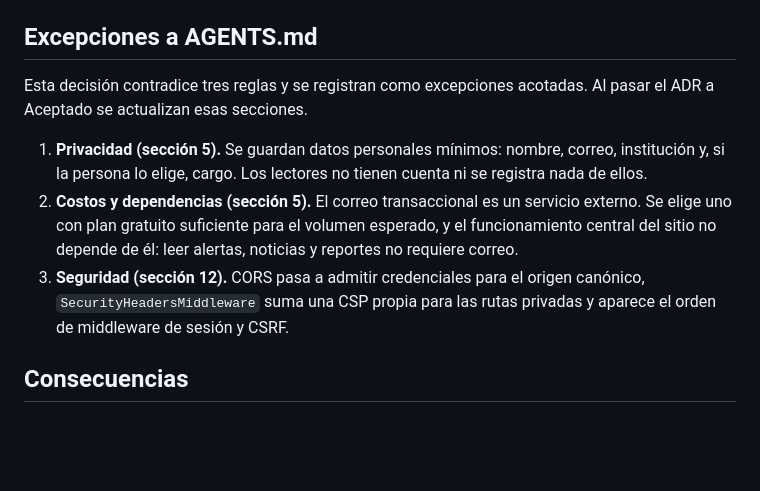
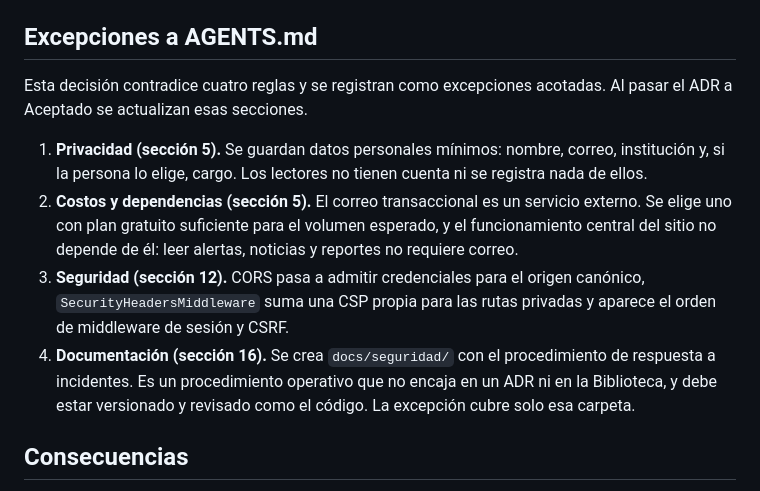
Before and after one commit to the-monolith-project/EPI-Aetheris, a Markdown page: docs/adr/0024-cuentas-de-usuario-y-publicacion.md, the part around the change. Drawn GitHub-style; blank space fills up the shorter version.

Commit message:
docs(seguridad): borrador de respuesta a incidentes y excepción de carpeta en el ADR 0024

```diff
--- a/docs/adr/0024-cuentas-de-usuario-y-publicacion.md
+++ b/docs/adr/0024-cuentas-de-usuario-y-publicacion.md
@@ -36,11 +36,12 @@ Se evaluaron tres caminos: un proveedor gestionado, un proveedor autoalojado (Ke
 
 ## Excepciones a AGENTS.md
 
-Esta decisión contradice tres reglas y se registran como excepciones acotadas. Al pasar el ADR a Aceptado se actualizan esas secciones.
+Esta decisión contradice cuatro reglas y se registran como excepciones acotadas. Al pasar el ADR a Aceptado se actualizan esas secciones.
 
 1. **Privacidad (sección 5).** Se guardan datos personales mínimos: nombre, correo, institución y, si la persona lo elige, cargo. Los lectores no tienen cuenta ni se registra nada de ellos.
 2. **Costos y dependencias (sección 5).** El correo transaccional es un servicio externo. Se elige uno con plan gratuito suficiente para el volumen esperado, y el funcionamiento central del sitio no depende de él: leer alertas, noticias y reportes no requiere correo.
 3. **Seguridad (sección 12).** CORS pasa a admitir credenciales para el origen canónico, `SecurityHeadersMiddleware` suma una CSP propia para las rutas privadas y aparece el orden de middleware de sesión y CSRF.
+4. **Documentación (sección 16).** Se crea `docs/seguridad/` con el procedimiento de respuesta a incidentes. Es un procedimiento operativo que no encaja en un ADR ni en la Biblioteca, y debe estar versionado y revisado como el código. La excepción cubre solo esa carpeta.
 
 ## Consecuencias
 
```
Also changed, not shown: docs/seguridad/respuesta-a-incidentes.md (added, +46 -0 lines).
